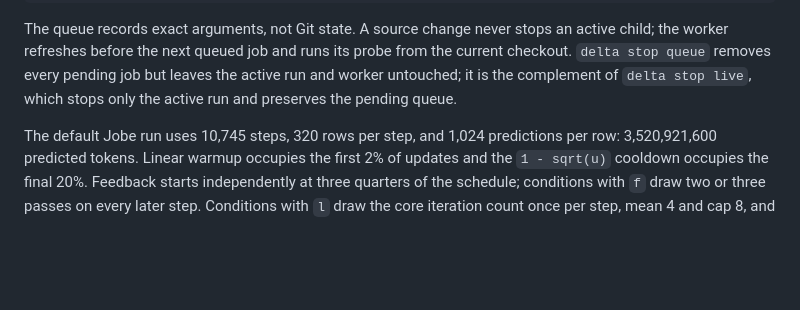
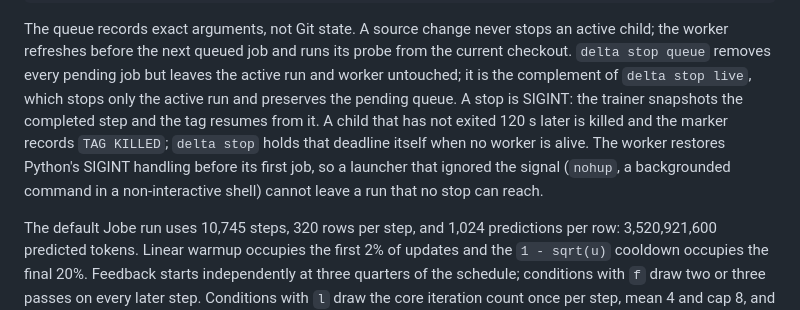
Before and after one commit to a9lim/delta-feedback-experiment, a Markdown page: docs/operations.md, the part around the change. Rendered like a GitHub page; blank space fills up the shorter version.

Commit message:
Document the stop deadline and the worker's SIGINT restore

```diff
--- a/docs/operations.md
+++ b/docs/operations.md
@@ -117,7 +117,12 @@ an active child; the worker refreshes before the next queued job and runs its
 probe from the current checkout. `delta stop queue` removes every pending job
 but leaves the active run and worker untouched; it is the complement of
 `delta stop live`, which stops only the active run and preserves the pending
-queue.
+queue. A stop is SIGINT: the trainer snapshots the completed step and the tag
+resumes from it. A child that has not exited 120 s later is killed and the
+marker records `TAG KILLED`; `delta stop` holds that deadline itself when no
+worker is alive. The worker restores Python's SIGINT handling before its first
+job, so a launcher that ignored the signal (`nohup`, a backgrounded command in
+a non-interactive shell) cannot leave a run that no stop can reach.
 
 The default Jobe run uses 10,745 steps, 320 rows per step, and 1,024
 predictions per row: 3,520,921,600 predicted tokens. Linear warmup occupies the
```
